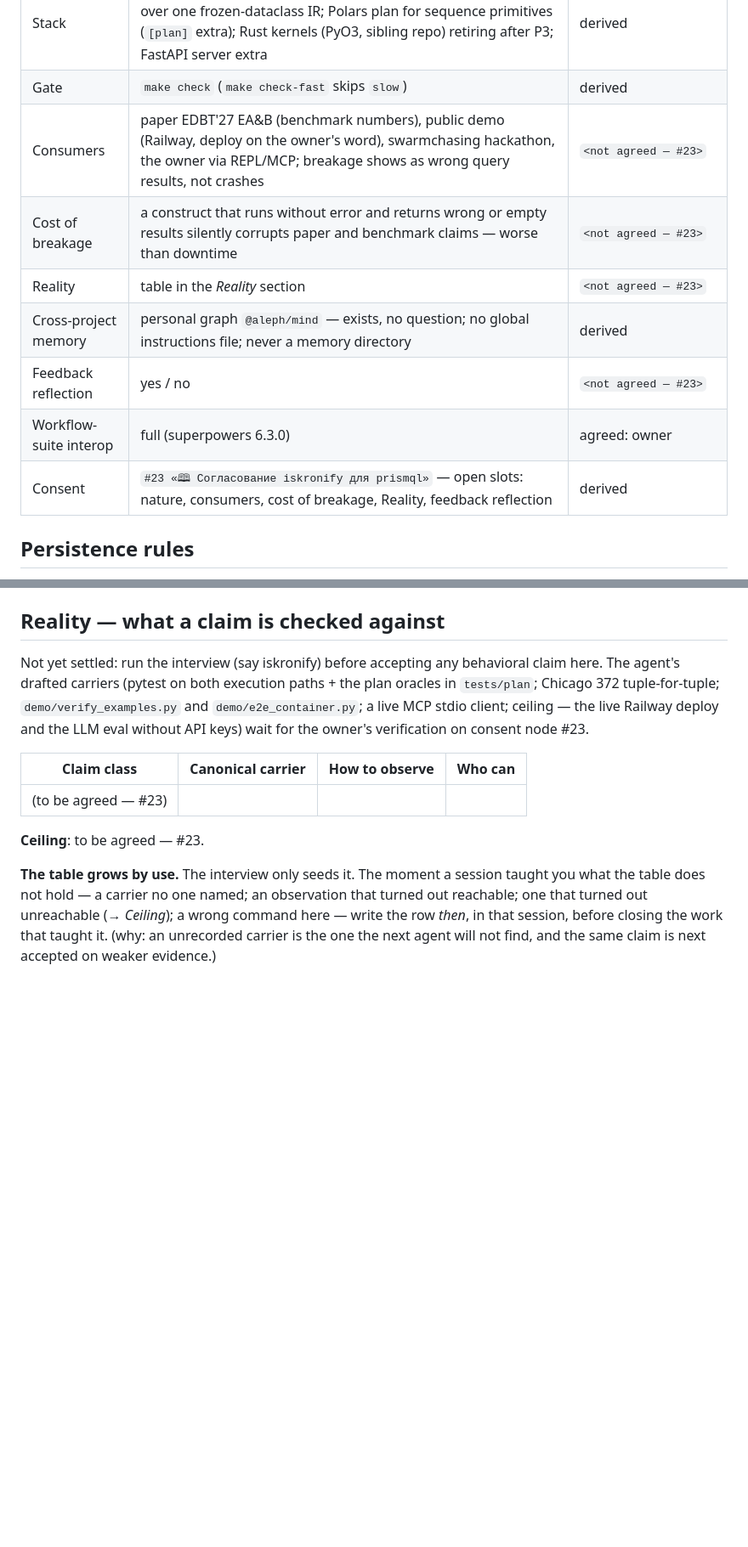
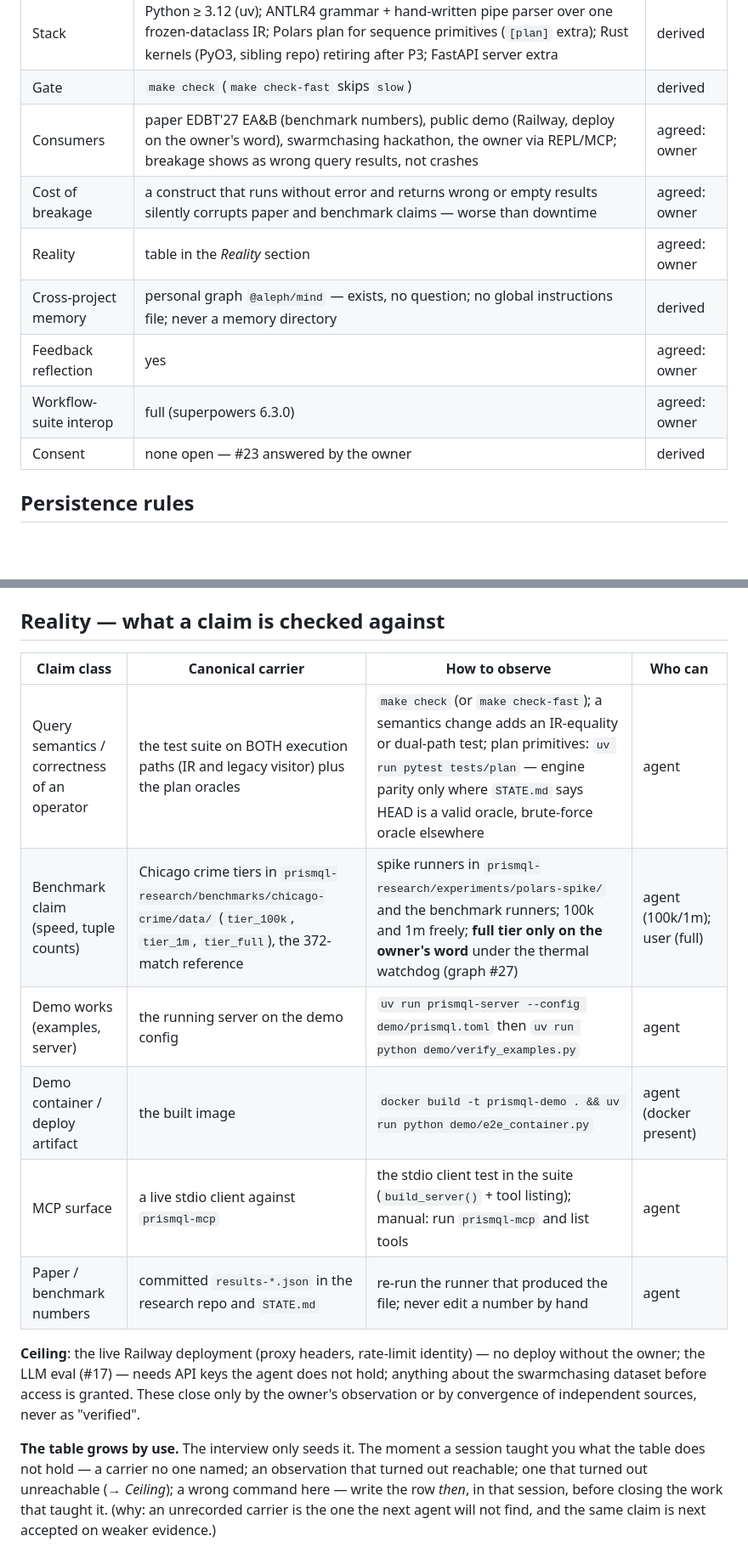
Before and after one commit to mechanicpanic/prismql, a Markdown page: AGENTS.md, 2 parts joined by grey strips. Shown at 85% size. GitHub-like rendering; blank space fills up the shorter version.

Commit message:
Cover slots agreed by the owner; Reality table seeded
Co-Authored-By: Claude Fable 5.1 <noreply@anthropic.com>
Claude-Session: https://claude.ai/code/session_01GCpjbudiBLoNuiBkCuYfz4

```diff
--- a/AGENTS.md
+++ b/AGENTS.md
@@ -14,13 +14,13 @@ Answers stand as a table, not prose: slot, value, source. Source is `derived` (f
 | Owner role | `#2 «👤 Владелец языка»` — svatantra, `posed_to` address beyond the mandate | derived |
 | Stack | Python ≥ 3.12 (uv); ANTLR4 grammar + hand-written pipe parser over one frozen-dataclass IR; Polars plan for sequence primitives (`[plan]` extra); Rust kernels (PyO3, sibling repo) retiring after P3; FastAPI server extra | derived |
 | Gate | `make check` (`make check-fast` skips `slow`) | derived |
-| Consumers | paper EDBT'27 EA&B (benchmark numbers), public demo (Railway, deploy on the owner's word), swarmchasing hackathon, the owner via REPL/MCP; breakage shows as wrong query results, not crashes | `<not agreed — #23>` |
-| Cost of breakage | a construct that runs without error and returns wrong or empty results silently corrupts paper and benchmark claims — worse than downtime | `<not agreed — #23>` |
-| Reality | table in the *Reality* section | `<not agreed — #23>` |
+| Consumers | paper EDBT'27 EA&B (benchmark numbers), public demo (Railway, deploy on the owner's word), swarmchasing hackathon, the owner via REPL/MCP; breakage shows as wrong query results, not crashes | agreed: owner |
+| Cost of breakage | a construct that runs without error and returns wrong or empty results silently corrupts paper and benchmark claims — worse than downtime | agreed: owner |
+| Reality | table in the *Reality* section | agreed: owner |
 | Cross-project memory | personal graph `@aleph/mind` — exists, no question; no global instructions file; never a memory directory | derived |
-| Feedback reflection | yes / no | `<not agreed — #23>` |
+| Feedback reflection | yes | agreed: owner |
 | Workflow-suite interop | full (superpowers 6.3.0) | agreed: owner |
-| Consent | `#23 «🕮 Согласование iskronify для prismql»` — open slots: nature, consumers, cost of breakage, Reality, feedback reflection | derived |
+| Consent | none open — #23 answered by the owner | derived |
 
 ## Persistence rules
 State lives in the **repo** or in the **graph** — nowhere else. The harness's built-in memory (whatever it calls it — the per-project memory directory, conversation summaries, `/tmp`, machine-local files) is **forbidden entirely, not by category**: nothing goes there — no project fact, no user preference, no note on working style. The only file in the session's temp directory is the session ledger (iskron door Start): it dies with the session and moves neither to the graph nor to memory — that is not storage. (why: local memory is invisible to any other agent and any other machine, so it drifts silently — and breaks the reproducibility that makes a second machine or a second agent possible.)
@@ -146,13 +146,16 @@ Someone else's API, SDK, CLI, protocol, vendor schema. The agent **guesses** the
 Surfaces this repo leans on today: Polars (`join_asof`, lazy plans — spike-verified, `prismql-research/experiments/polars-spike/RESULTS.md`), pyarrow, tantivy 0.26 (stemmed tokens, quoted `parse_query`), the `mcp` SDK ≥ 2 (`MCPServer`), Railway's proxy headers (unverified live — see *Reality* ceiling).
 
 ## Reality — what a claim is checked against
-Not yet settled: run the interview (say iskronify) before accepting any behavioral claim here. The agent's drafted carriers (pytest on both execution paths + the plan oracles in `tests/plan`; Chicago 372 tuple-for-tuple; `demo/verify_examples.py` and `demo/e2e_container.py`; a live MCP stdio client; ceiling — the live Railway deploy and the LLM eval without API keys) wait for the owner's verification on consent node #23.
-
 | Claim class | Canonical carrier | How to observe | Who can |
 |---|---|---|---|
-| (to be agreed — #23) | | | |
+| Query semantics / correctness of an operator | the test suite on BOTH execution paths (IR and legacy visitor) plus the plan oracles | `make check` (or `make check-fast`); a semantics change adds an IR-equality or dual-path test; plan primitives: `uv run pytest tests/plan` — engine parity only where `STATE.md` says HEAD is a valid oracle, brute-force oracle elsewhere | agent |
+| Benchmark claim (speed, tuple counts) | Chicago crime tiers in `prismql-research/benchmarks/chicago-crime/data/` (`tier_100k`, `tier_1m`, `tier_full`), the 372-match reference | spike runners in `prismql-research/experiments/polars-spike/` and the benchmark runners; 100k and 1m freely; **full tier only on the owner's word** under the thermal watchdog (graph #27) | agent (100k/1m); user (full) |
+| Demo works (examples, server) | the running server on the demo config | `uv run prismql-server --config demo/prismql.toml` then `uv run python demo/verify_examples.py` | agent |
+| Demo container / deploy artifact | the built image | `docker build -t prismql-demo . && uv run python demo/e2e_container.py` | agent (docker present) |
+| MCP surface | a live stdio client against `prismql-mcp` | the stdio client test in the suite (`build_server()` + tool listing); manual: run `prismql-mcp` and list tools | agent |
+| Paper / benchmark numbers | committed `results-*.json` in the research repo and `STATE.md` | re-run the runner that produced the file; never edit a number by hand | agent |
 
-**Ceiling**: to be agreed — #23.
+**Ceiling**: the live Railway deployment (proxy headers, rate-limit identity) — no deploy without the owner; the LLM eval (#17) — needs API keys the agent does not hold; anything about the swarmchasing dataset before access is granted. These close only by the owner's observation or by convergence of independent sources, never as "verified".
 
 **The table grows by use.** The interview only seeds it. The moment a session taught you what the table does not hold — a carrier no one named; an observation that turned out reachable; one that turned out unreachable (→ *Ceiling*); a wrong command here — write the row *then*, in that session, before closing the work that taught it. (why: an unrecorded carrier is the one the next agent will not find, and the same claim is next accepted on weaker evidence.)
 
```
Also changed, not shown: other parts of AGENTS.md (+1 -1 lines).
